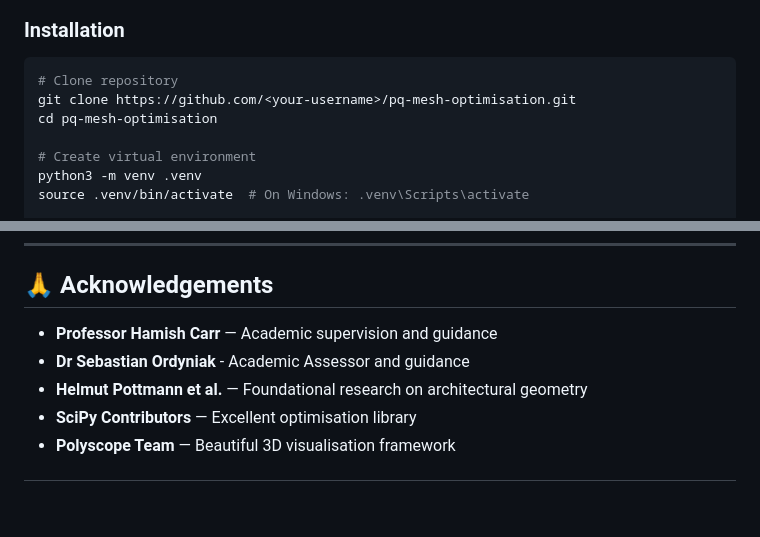
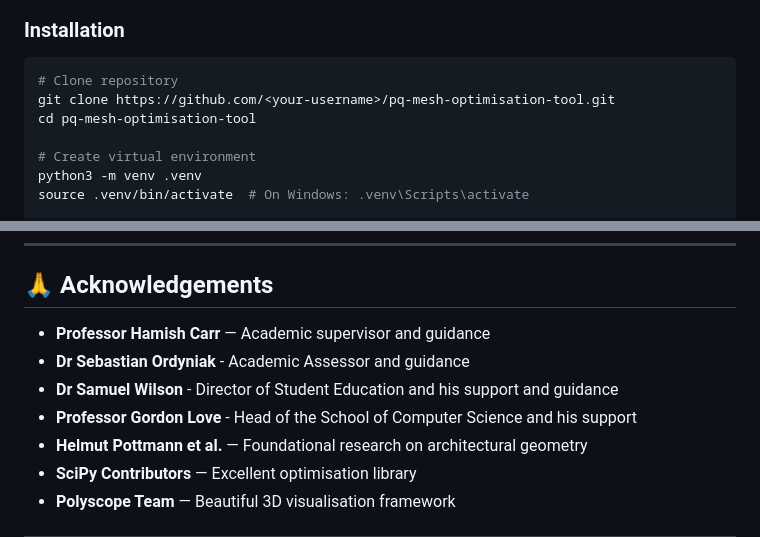
Before and after one commit to nabiljefferson98/pq-mesh-optimisation-tool, a Markdown page: README.md, 2 parts joined by grey strips. Rendered like a GitHub page; blank space fills up the shorter version.

Commit message:
Update README links and acknowledgements

````diff
--- a/README.md
+++ b/README.md
@@ -39,8 +39,8 @@ A computational geometry tool for optimising quad meshes to achieve planar faces
 
 ```bash
 # Clone repository
-git clone https://github.com/<your-username>/pq-mesh-optimisation.git
-cd pq-mesh-optimisation
+git clone https://github.com/<your-username>/pq-mesh-optimisation-tool.git
+cd pq-mesh-optimisation-tool
 
 # Create virtual environment
 python3 -m venv .venv
@@ -363,8 +363,10 @@ This project is licensed under the **MIT License** — see [LICENSE](LICENSE) fi
 
 ## 🙏 Acknowledgements
 
-- **Professor Hamish Carr** — Academic supervision and guidance
+- **Professor Hamish Carr** — Academic supervisor and guidance
 - **Dr Sebastian Ordyniak** - Academic Assessor and guidance
+- **Dr Samuel Wilson** - Director of Student Education and his support and guidance
+- **Professor Gordon Love** - Head of the School of Computer Science and his support
 - **Helmut Pottmann et al.** — Foundational research on architectural geometry
 - **SciPy Contributors** — Excellent optimisation library
 - **Polyscope Team** — Beautiful 3D visualisation framework
````
Also changed, not shown: other parts of README.md (+3 -3 lines).
